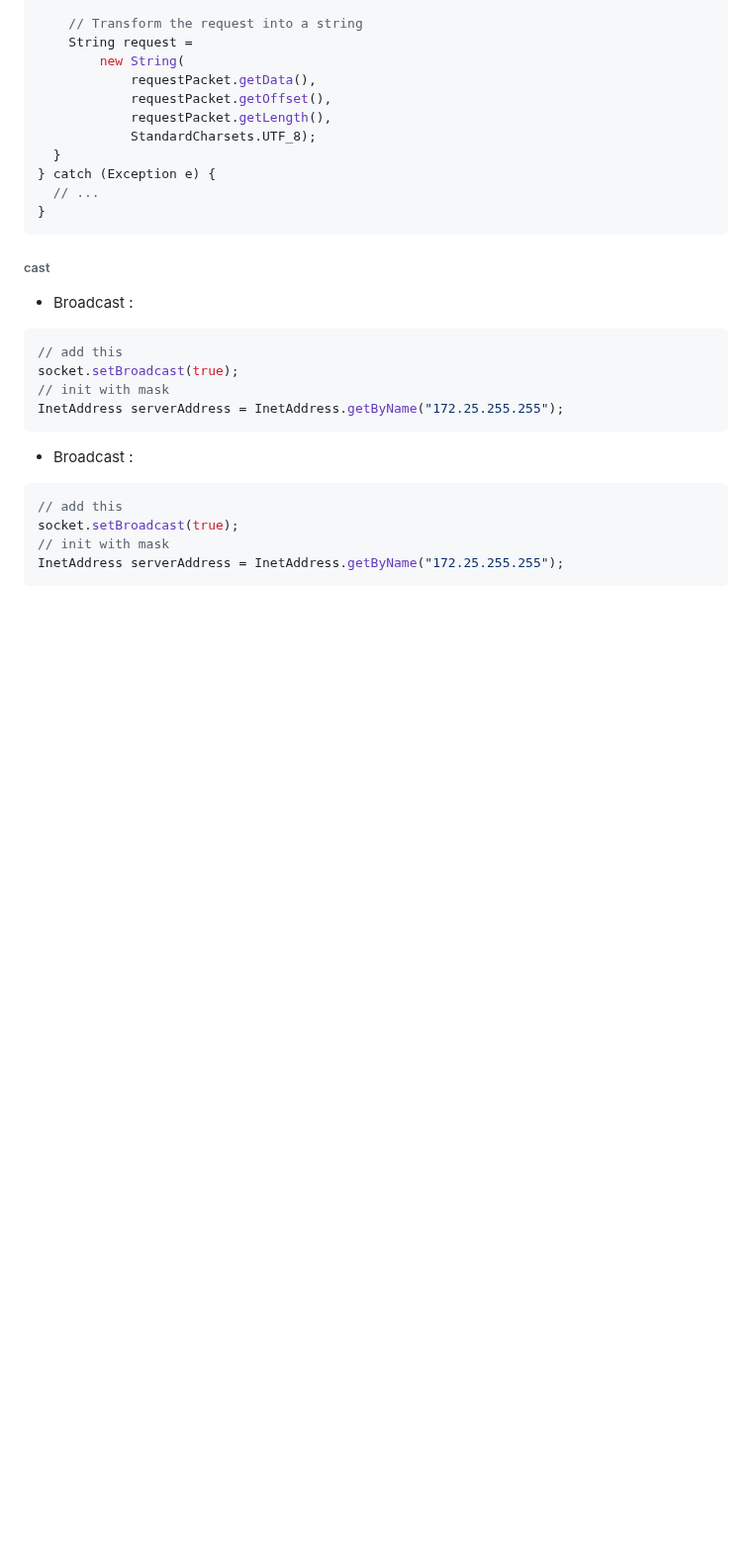
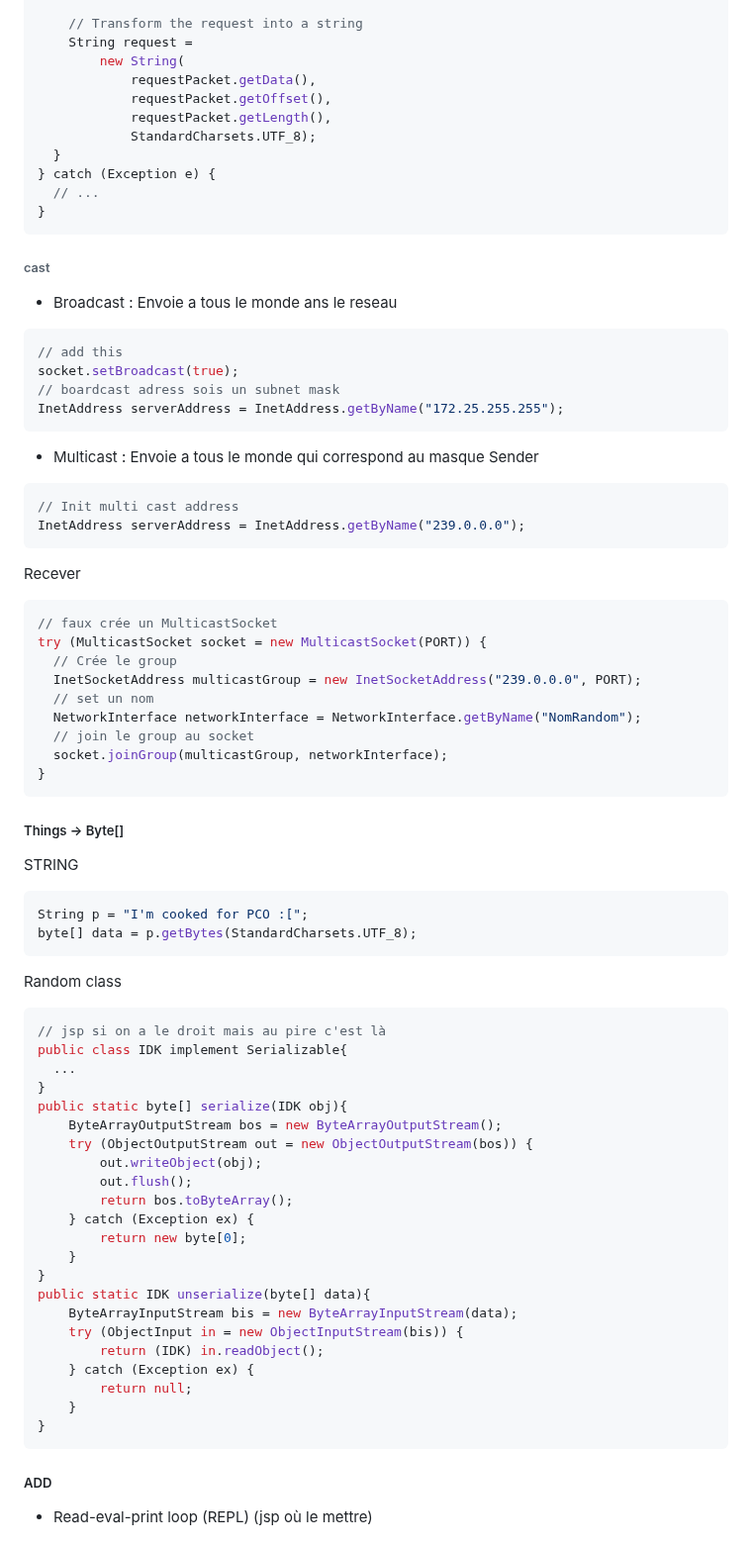
Before and after one commit to Me-Theo/HEIG-courtResume, a Markdown page: DAI/TE1.md, the part around one of its changes. Shown at 99% size. Rendered like a GitHub page; blank space fills up the shorter version.

````diff
--- a/DAI/TE1.md
+++ b/DAI/TE1.md
@@ -242,17 +289,64 @@ try (DatagramSocket socket = new DatagramSocket(PORT)) {
 ```
 
 ###### cast
-- Broadcast :
+- Broadcast : Envoie a tous le monde ans le reseau
 ```Java
 // add this
 socket.setBroadcast(true);
-// init with mask
+// boardcast adress sois un subnet mask
 InetAddress serverAddress = InetAddress.getByName("172.25.255.255");
 ```
-- Broadcast :
+- Multicast : Envoie a tous le monde qui correspond au masque
+Sender
 ```Java
-// add this
-socket.setBroadcast(true);
-// init with mask
-InetAddress serverAddress = InetAddress.getByName("172.25.255.255");
+// Init multi cast address
+InetAddress serverAddress = InetAddress.getByName("239.0.0.0");
 ```
+Recever
+```Java
+// faux crée un MulticastSocket
+try (MulticastSocket socket = new MulticastSocket(PORT)) {
+  // Crée le group
+  InetSocketAddress multicastGroup = new InetSocketAddress("239.0.0.0", PORT);
+  // set un nom
+  NetworkInterface networkInterface = NetworkInterface.getByName("NomRandom");
+  // join le group au socket
+  socket.joinGroup(multicastGroup, networkInterface);
+}
+```
+
+
+##### Things -> Byte[]
+STRING
+```Java
+String p = "I'm cooked for PCO :[";
+byte[] data = p.getBytes(StandardCharsets.UTF_8);
+```
+Random class
+```Java
+// jsp si on a le droit mais au pire c'est là
+public class IDK implement Serializable{
+  ...
+}
+public static byte[] serialize(IDK obj){
+    ByteArrayOutputStream bos = new ByteArrayOutputStream();
+    try (ObjectOutputStream out = new ObjectOutputStream(bos)) {
+        out.writeObject(obj);
+        out.flush();
+        return bos.toByteArray();
+    } catch (Exception ex) {
+        return new byte[0];
+    }
+}
+public static IDK unserialize(byte[] data){
+    ByteArrayInputStream bis = new ByteArrayInputStream(data);
+    try (ObjectInput in = new ObjectInputStream(bis)) {
+        return (IDK) in.readObject();
+    } catch (Exception ex) {
+        return null;
+    }
+}
+```
+##### ADD
+- Read-eval-print loop (REPL) (jsp où le mettre)
+
````
Also changed, not shown: other parts of DAI/TE1.md (+99 -8 lines), DAI/G5VNUG6b0AAkAgk.jpg (added), DAI/hq720.jpg (added), 1 other file.
